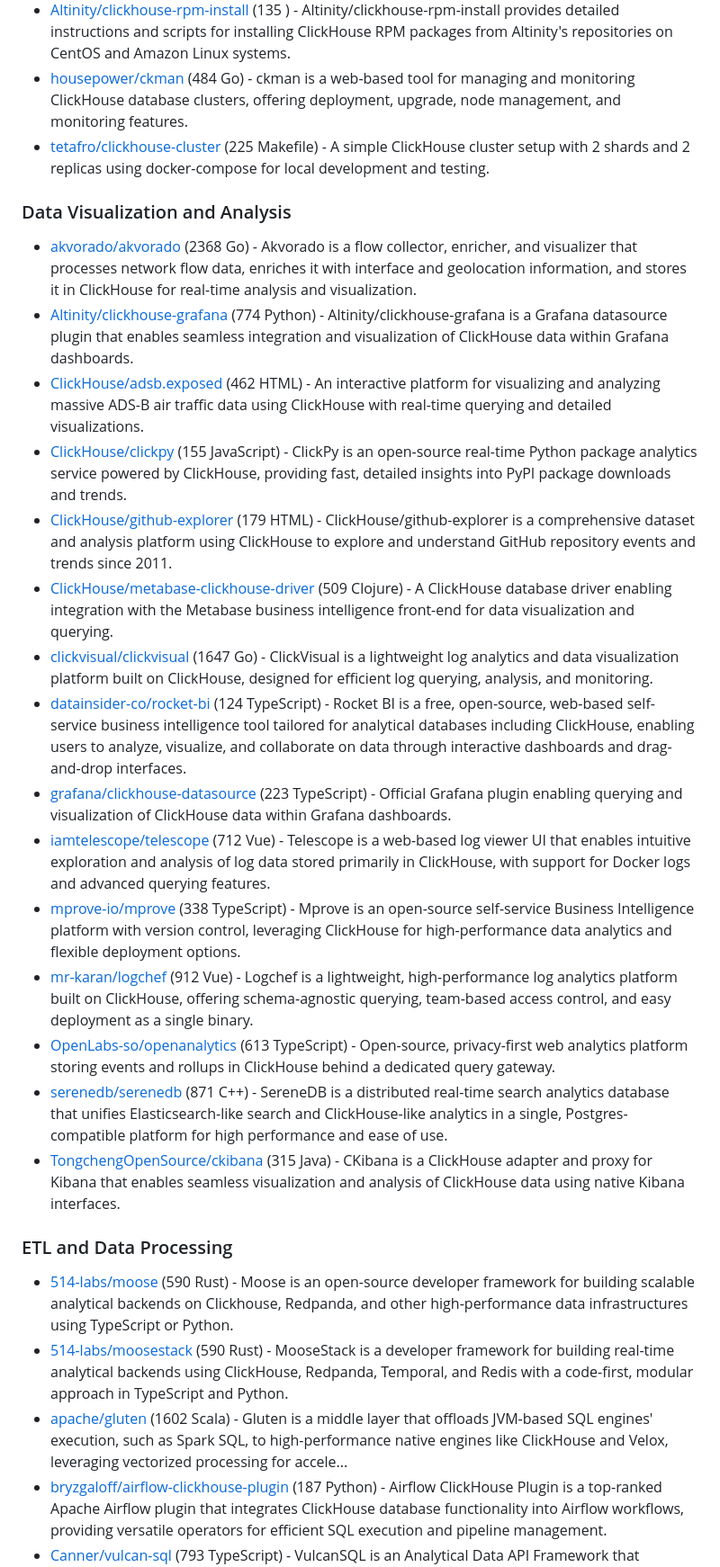
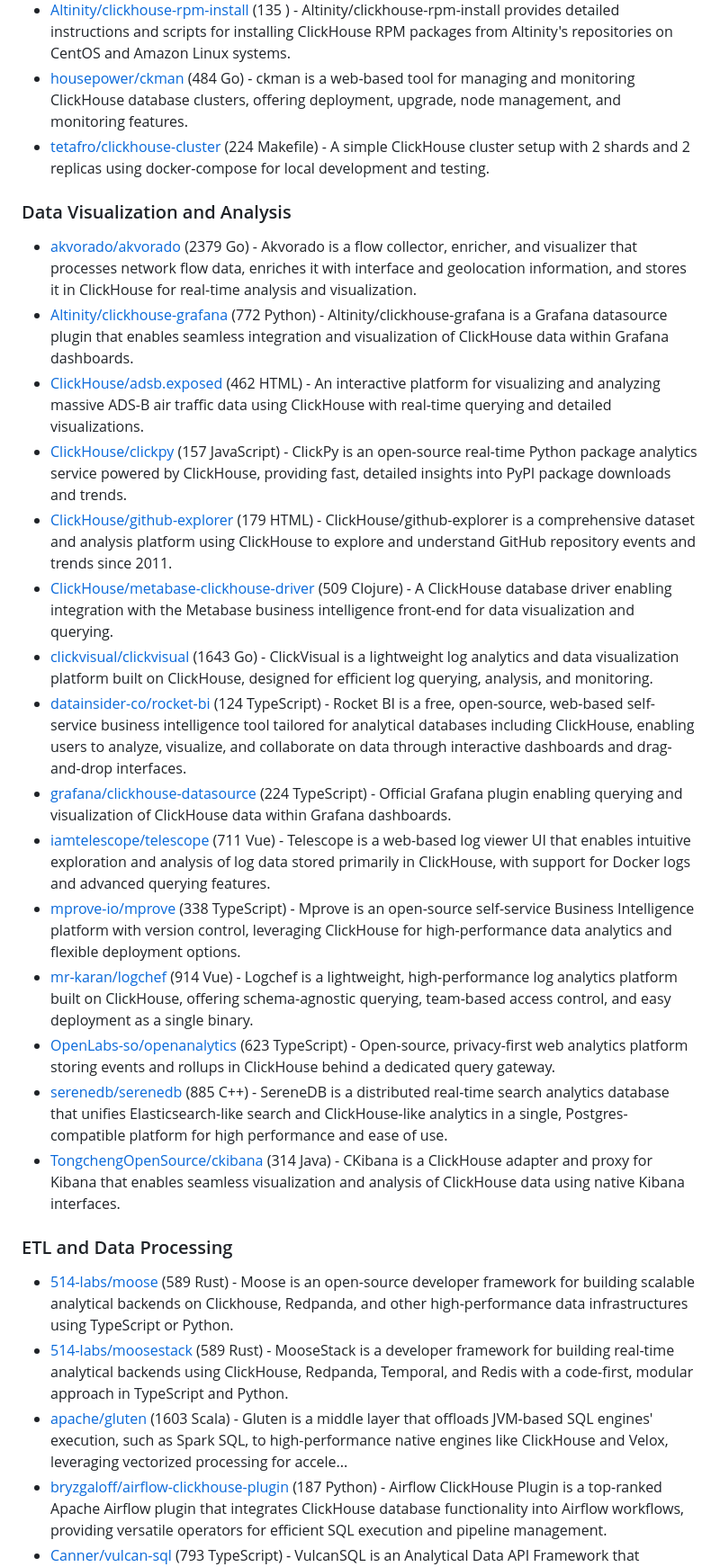
Before and after one commit to korchasa/awesome-clickhouse, a Markdown page: README.md, the part around one of its changes. Shown at 90% size. Drawn GitHub-style.

```diff
--- a/README.md
+++ b/README.md
@@ -223,29 +223,29 @@ Table of Contents:
 - [Altinity/clickhouse-rpm-install](https://github.com/Altinity/clickhouse-rpm-install) (135 ) - Altinity/clickhouse-rpm-install provides detailed instructions and scripts for installing ClickHouse RPM packages from Altinity's repositories on CentOS and Amazon Linux systems.
 - [housepower/ckman](https://github.com/housepower/ckman) (484 Go) - ckman is a web-based tool for managing and monitoring ClickHouse database clusters, offering deployment, upgrade, node management, and monitoring features.
-- [tetafro/clickhouse-cluster](https://github.com/tetafro/clickhouse-cluster) (225 Makefile) - A simple ClickHouse cluster setup with 2 shards and 2 replicas using docker-compose for local development and testing.
+- [tetafro/clickhouse-cluster](https://github.com/tetafro/clickhouse-cluster) (224 Makefile) - A simple ClickHouse cluster setup with 2 shards and 2 replicas using docker-compose for local development and testing.
 
 ### Data Visualization and Analysis
 
-- [akvorado/akvorado](https://github.com/akvorado/akvorado) (2368 Go) - Akvorado is a flow collector, enricher, and visualizer that processes network flow data, enriches it with interface and geolocation information, and stores it in ClickHouse for real-time analysis and visualization.
-- [Altinity/clickhouse-grafana](https://github.com/Altinity/clickhouse-grafana) (774 Python) - Altinity/clickhouse-grafana is a Grafana datasource plugin that enables seamless integration and visualization of ClickHouse data within Grafana dashboards.
+- [akvorado/akvorado](https://github.com/akvorado/akvorado) (2379 Go) - Akvorado is a flow collector, enricher, and visualizer that processes network flow data, enriches it with interface and geolocation information, and stores it in ClickHouse for real-time analysis and visualization.
+- [Altinity/clickhouse-grafana](https://github.com/Altinity/clickhouse-grafana) (772 Python) - Altinity/clickhouse-grafana is a Grafana datasource plugin that enables seamless integration and visualization of ClickHouse data within Grafana dashboards.
 - [ClickHouse/adsb.exposed](https://github.com/ClickHouse/adsb.exposed) (462 HTML) - An interactive platform for visualizing and analyzing massive ADS-B air traffic data using ClickHouse with real-time querying and detailed visualizations.
-- [ClickHouse/clickpy](https://github.com/ClickHouse/clickpy) (155 JavaScript) - ClickPy is an open-source real-time Python package analytics service powered by ClickHouse, providing fast, detailed insights into PyPI package downloads and trends.
+- [ClickHouse/clickpy](https://github.com/ClickHouse/clickpy) (157 JavaScript) - ClickPy is an open-source real-time Python package analytics service powered by ClickHouse, providing fast, detailed insights into PyPI package downloads and trends.
 - [ClickHouse/github-explorer](https://github.com/ClickHouse/github-explorer) (179 HTML) - ClickHouse/github-explorer is a comprehensive dataset and analysis platform using ClickHouse to explore and understand GitHub repository events and trends since 2011.
 - [ClickHouse/metabase-clickhouse-driver](https://github.com/ClickHouse/metabase-clickhouse-driver) (509 Clojure) - A ClickHouse database driver enabling integration with the Metabase business intelligence front-end for data visualization and querying.
-- [clickvisual/clickvisual](https://github.com/clickvisual/clickvisual) (1647 Go) - ClickVisual is a lightweight log analytics and data visualization platform built on ClickHouse, designed for efficient log querying, analysis, and monitoring.
+- [clickvisual/clickvisual](https://github.com/clickvisual/clickvisual) (1643 Go) - ClickVisual is a lightweight log analytics and data visualization platform built on ClickHouse, designed for efficient log querying, analysis, and monitoring.
 - [datainsider-co/rocket-bi](https://github.com/datainsider-co/rocket-bi) (124 TypeScript) - Rocket BI is a free, open-source, web-based self-service business intelligence tool tailored for analytical databases including ClickHouse, enabling users to analyze, visualize, and collaborate on data through interactive dashboards and drag-and-drop interfaces.
-- [grafana/clickhouse-datasource](https://github.com/grafana/clickhouse-datasource) (223 TypeScript) - Official Grafana plugin enabling querying and visualization of ClickHouse data within Grafana dashboards.
-- [iamtelescope/telescope](https://github.com/iamtelescope/telescope) (712 Vue) - Telescope is a web-based log viewer UI that enables intuitive exploration and analysis of log data stored primarily in ClickHouse, with support for Docker logs and advanced querying features.
+- [grafana/clickhouse-datasource](https://github.com/grafana/clickhouse-datasource) (224 TypeScript) - Official Grafana plugin enabling querying and visualization of ClickHouse data within Grafana dashboards.
+- [iamtelescope/telescope](https://github.com/iamtelescope/telescope) (711 Vue) - Telescope is a web-based log viewer UI that enables intuitive exploration and analysis of log data stored primarily in ClickHouse, with support for Docker logs and advanced querying features.
 - [mprove-io/mprove](https://github.com/mprove-io/mprove) (338 TypeScript) - Mprove is an open-source self-service Business Intelligence platform with version control, leveraging ClickHouse for high-performance data analytics and flexible deployment options.
-- [mr-karan/logchef](https://github.com/mr-karan/logchef) (912 Vue) - Logchef is a lightweight, high-performance log analytics platform built on ClickHouse, offering schema-agnostic querying, team-based access control, and easy deployment as a single binary.
-- [OpenLabs-so/openanalytics](https://github.com/OpenLabs-so/openanalytics) (613 TypeScript) - Open-source, privacy-first web analytics platform storing events and rollups in ClickHouse behind a dedicated query gateway.
-- [serenedb/serenedb](https://github.com/serenedb/serenedb) (871 C++) - SereneDB is a distributed real-time search analytics database that unifies Elasticsearch-like search and ClickHouse-like analytics in a single, Postgres-compatible platform for high performance and ease of use.
-- [TongchengOpenSource/ckibana](https://github.com/TongchengOpenSource/ckibana) (315 Java) - CKibana is a ClickHouse adapter and proxy for Kibana that enables seamless visualization and analysis of ClickHouse data using native Kibana interfaces.
+- [mr-karan/logchef](https://github.com/mr-karan/logchef) (914 Vue) - Logchef is a lightweight, high-performance log analytics platform built on ClickHouse, offering schema-agnostic querying, team-based access control, and easy deployment as a single binary.
+- [OpenLabs-so/openanalytics](https://github.com/OpenLabs-so/openanalytics) (623 TypeScript) - Open-source, privacy-first web analytics platform storing events and rollups in ClickHouse behind a dedicated query gateway.
+- [serenedb/serenedb](https://github.com/serenedb/serenedb) (885 C++) - SereneDB is a distributed real-time search analytics database that unifies Elasticsearch-like search and ClickHouse-like analytics in a single, Postgres-compatible platform for high performance and ease of use.
+- [TongchengOpenSource/ckibana](https://github.com/TongchengOpenSource/ckibana) (314 Java) - CKibana is a ClickHouse adapter and proxy for Kibana that enables seamless visualization and analysis of ClickHouse data using native Kibana interfaces.
 
 ### ETL and Data Processing
 
-- [514-labs/moose](https://github.com/514-labs/moose) (590 Rust) - Moose is an open-source developer framework for building scalable analytical backends on Clickhouse, Redpanda, and other high-performance data infrastructures using TypeScript or Python.
-- [514-labs/moosestack](https://github.com/514-labs/moosestack) (590 Rust) - MooseStack is a developer framework for building real-time analytical backends using ClickHouse, Redpanda, Temporal, and Redis with a code-first, modular approach in TypeScript and Python.
-- [apache/gluten](https://github.com/apache/gluten) (1602 Scala) - Gluten is a middle layer that offloads JVM-based SQL engines' execution, such as Spark SQL, to high-performance native engines like ClickHouse and Velox, leveraging vectorized processing for accele...
+- [514-labs/moose](https://github.com/514-labs/moose) (589 Rust) - Moose is an open-source developer framework for building scalable analytical backends on Clickhouse, Redpanda, and other high-performance data infrastructures using TypeScript or Python.
+- [514-labs/moosestack](https://github.com/514-labs/moosestack) (589 Rust) - MooseStack is a developer framework for building real-time analytical backends using ClickHouse, Redpanda, Temporal, and Redis with a code-first, modular approach in TypeScript and Python.
+- [apache/gluten](https://github.com/apache/gluten) (1603 Scala) - Gluten is a middle layer that offloads JVM-based SQL engines' execution, such as Spark SQL, to high-performance native engines like ClickHouse and Velox, leveraging vectorized processing for accele...
 - [bryzgaloff/airflow-clickhouse-plugin](https://github.com/bryzgaloff/airflow-clickhouse-plugin) (187 Python) - Airflow ClickHouse Plugin is a top-ranked Apache Airflow plugin that integrates ClickHouse database functionality into Airflow workflows, providing versatile operators for efficient SQL execution and pipeline management.
 - [Canner/vulcan-sql](https://github.com/Canner/vulcan-sql) (793 TypeScript) - VulcanSQL is an Analytical Data API Framework that simplifies and accelerates the creation of secure, scalable RESTful APIs from databases and data warehouses for AI agents and data applications.
```
Also changed, not shown: other parts of README.md (+80 -80 lines).
